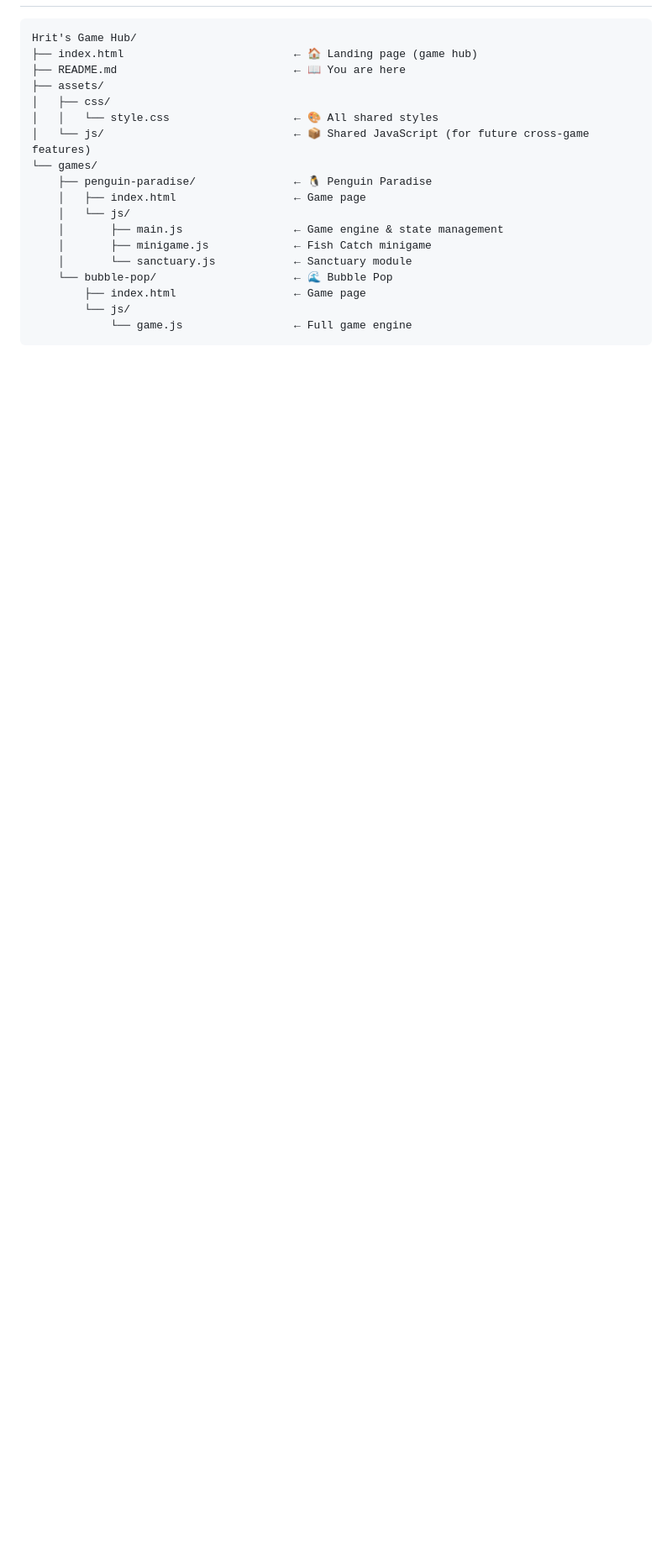
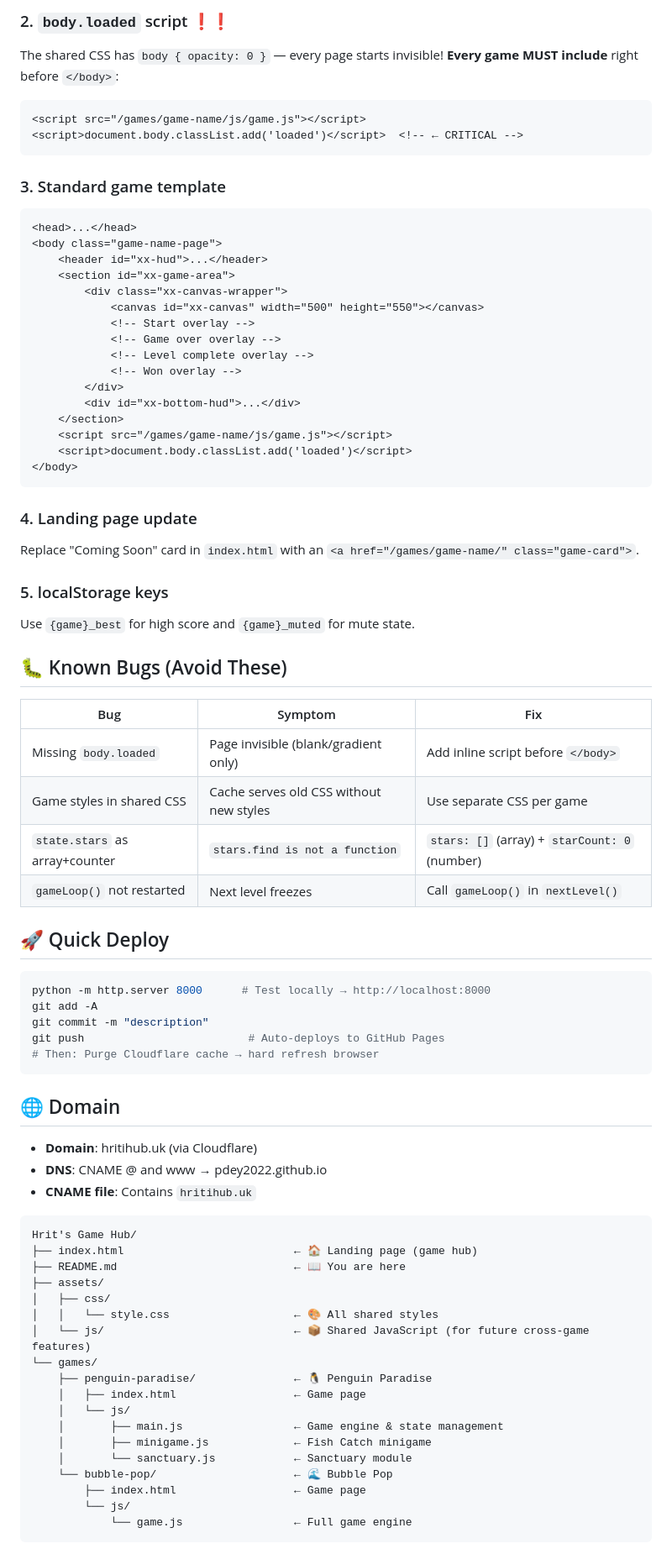
Before and after one commit to Pdey2022/hritigamehub, a Markdown page: README.md, the part around one of its changes. Shown at 84% size. GitHub-like rendering; blank space fills up the shorter version.

Commit message:
Add comprehensive README with architecture docs, game checklist, and known bugs

````diff
--- a/README.md
+++ b/README.md
@@ -10,3 +54,61 @@ A collection of fun, cozy games — made with 💕 for Hriti.
+### 2. `body.loaded` script ❗❗
+The shared CSS has `body { opacity: 0 }` — every page starts invisible!
+**Every game MUST include** right before `</body>`:
+```html
+<script src="/games/game-name/js/game.js"></script>
+<script>document.body.classList.add('loaded')</script>  <!-- ← CRITICAL -->
+```
+
+### 3. Standard game template
+```html
+<head>...</head>
+<body class="game-name-page">
+    <header id="xx-hud">...</header>
+    <section id="xx-game-area">
+        <div class="xx-canvas-wrapper">
+            <canvas id="xx-canvas" width="500" height="550"></canvas>
+            <!-- Start overlay -->
+            <!-- Game over overlay -->
+            <!-- Level complete overlay -->
+            <!-- Won overlay -->
+        </div>
+        <div id="xx-bottom-hud">...</div>
+    </section>
+    <script src="/games/game-name/js/game.js"></script>
+    <script>document.body.classList.add('loaded')</script>
+</body>
+```
+
+### 4. Landing page update
+Replace "Coming Soon" card in `index.html` with an `<a href="/games/game-name/" class="game-card">`.
+
+### 5. localStorage keys
+Use `{game}_best` for high score and `{game}_muted` for mute state.
+
+## 🐛 Known Bugs (Avoid These)
+
+| Bug | Symptom | Fix |
+|-----|---------|-----|
+| Missing `body.loaded` | Page invisible (blank/gradient only) | Add inline script before `</body>` |
+| Game styles in shared CSS | Cache serves old CSS without new styles | Use separate CSS per game |
+| `state.stars` as array+counter | `stars.find is not a function` | `stars: []` (array) + `starCount: 0` (number) |
+| `gameLoop()` not restarted | Next level freezes | Call `gameLoop()` in `nextLevel()` |
+
+## 🚀 Quick Deploy
+
+```bash
+python -m http.server 8000      # Test locally → http://localhost:8000
+git add -A
+git commit -m "description"
+git push                         # Auto-deploys to GitHub Pages
+# Then: Purge Cloudflare cache → hard refresh browser
+```
+
+## 🌐 Domain
+
+- **Domain**: hritihub.uk (via Cloudflare)
+- **DNS**: CNAME @ and www → pdey2022.github.io
+- **CNAME file**: Contains `hritihub.uk`
 
 ```
 Hrit's Game Hub/
````
Also changed, not shown: other parts of README.md (+48 -4 lines).
